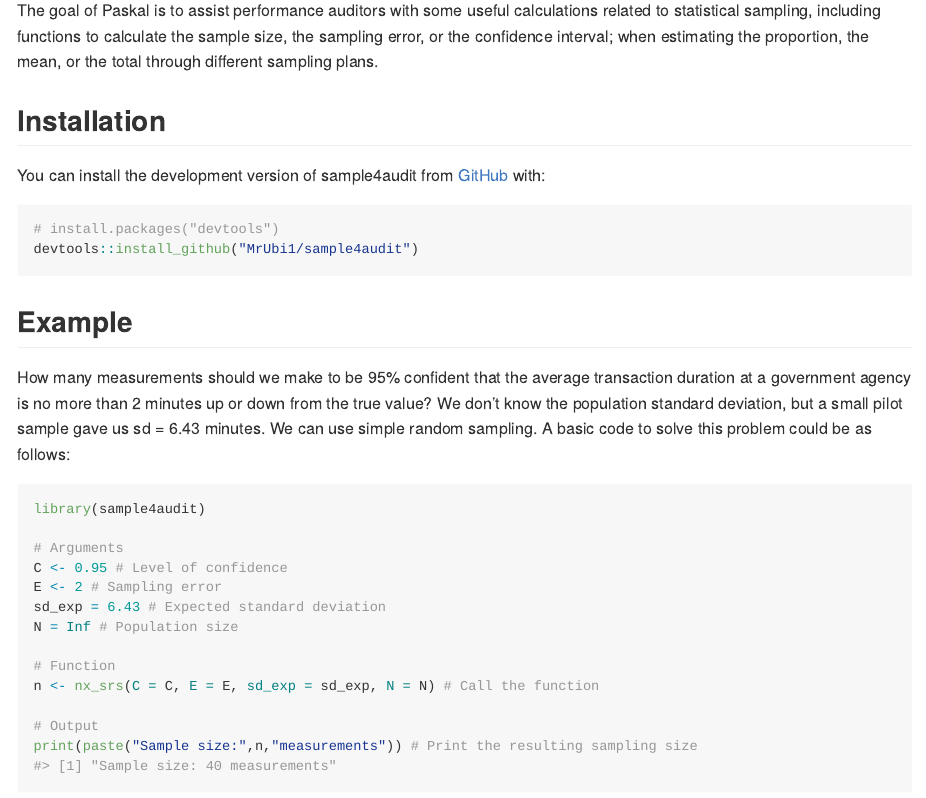
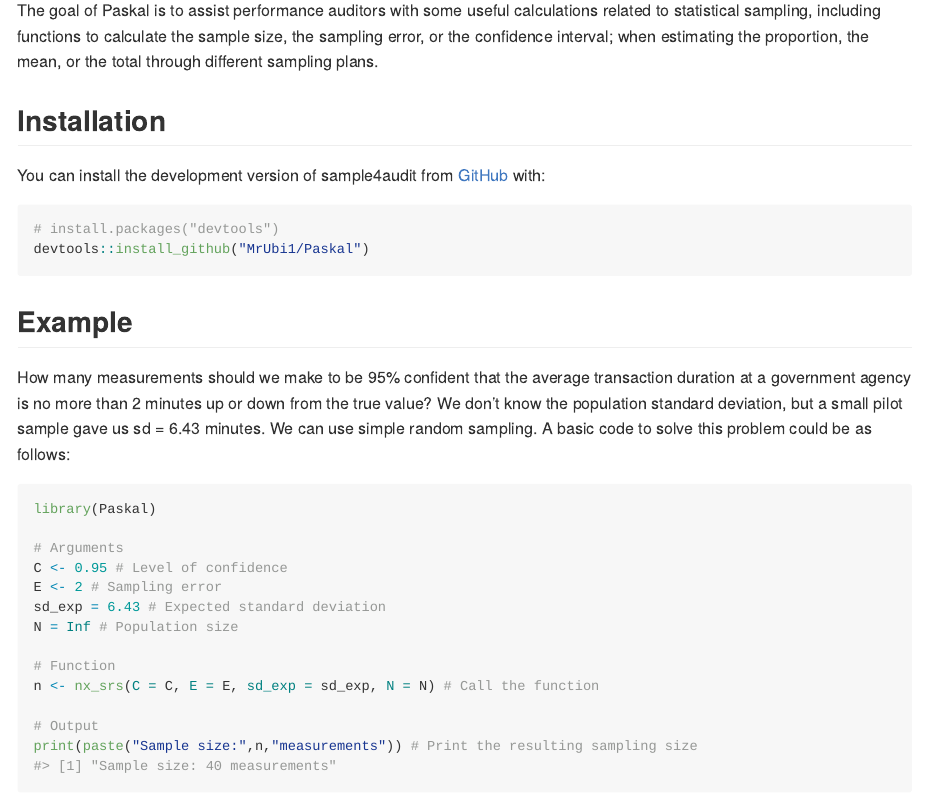
Before and after one commit to MrUbi1/Paskal, an R Markdown document (README.Rmd): the page in a window 1100 px wide, from 110 px down. The pictures show the output file README.md that the author committed with the source, drawn offline in the style of GitHub.

Commit message:
Ajustes por cambio de nombre

````diff
--- a/README.Rmd
+++ b/README.Rmd
@@ -26,7 +26,7 @@
 
 ``` r
 # install.packages("devtools")
-devtools::install_github("MrUbi1/sample4audit")
+devtools::install_github("MrUbi1/Paskal")
 ```
 
 ## Example
@@ -34,7 +34,7 @@
 How many measurements should we make to be 95% confident that the average transaction duration at a government agency is no more than 2 minutes up or down from the true value? We don't know the population standard deviation, but a small pilot sample gave us sd = 6.43 minutes. We can use simple random sampling. A basic code to solve this problem could be as follows:
 
 ```{r basic example code}
-library(sample4audit)
+library(Paskal)
 
 # Arguments
 C <- 0.95 # Level of confidence
````
Also changed, not shown: R/Paskal-package.R (renamed from R/sample4audit-package.R), README.md, 2 other files.
